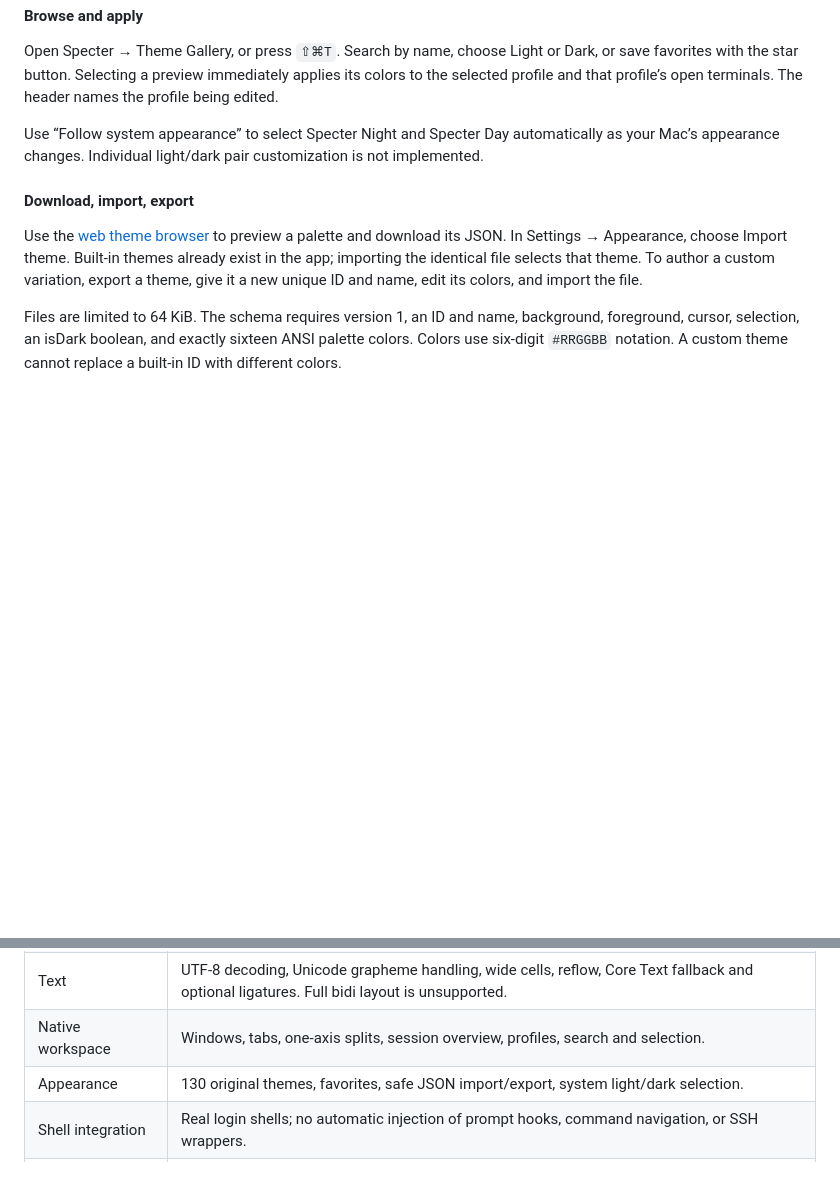
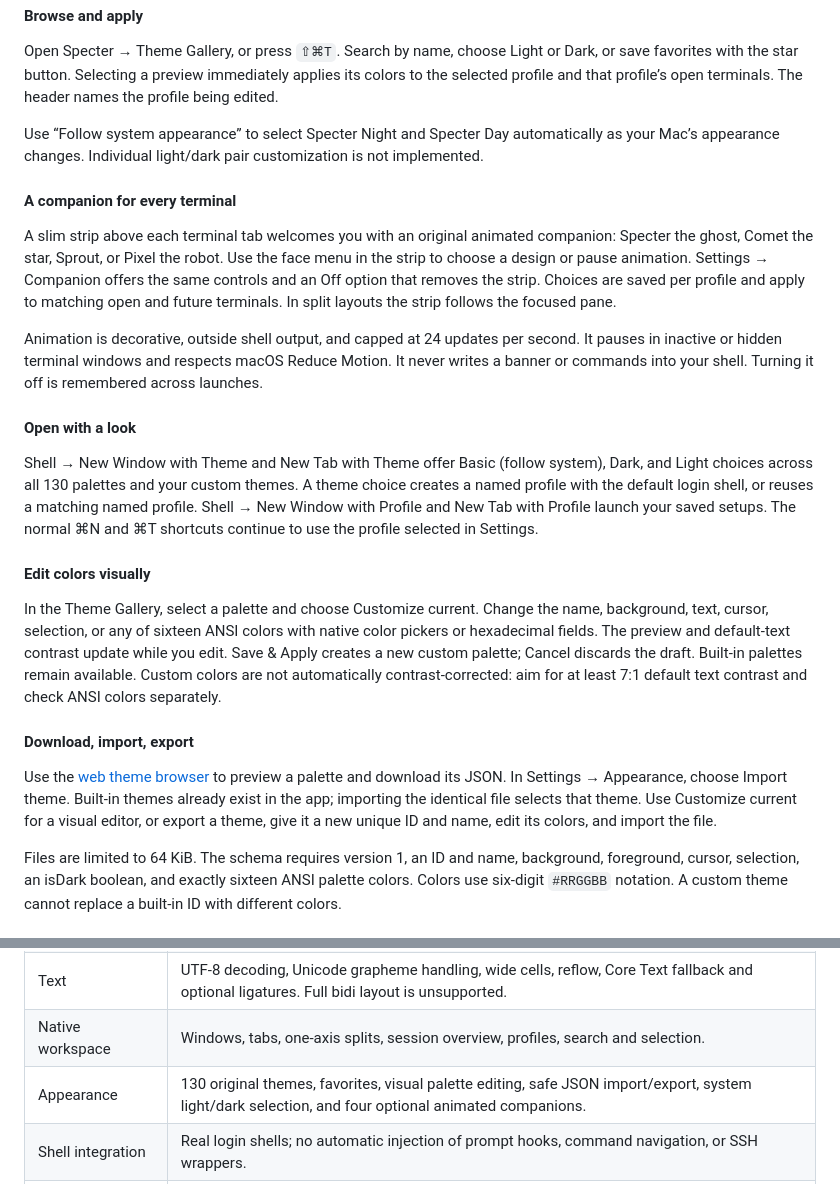
Before and after one commit to shellcat-com/Specter, a Markdown page: docs/handbook.md, 2 parts joined by grey strips. Rendered like a GitHub page; blank space fills up the shorter version.

```diff
--- a/docs/handbook.md
+++ b/docs/handbook.md
@@ -154,9 +154,23 @@ Open Specter → Theme Gallery, or press `⇧⌘T`. Search by name, choose Light
 
 Use “Follow system appearance” to select Specter Night and Specter Day automatically as your Mac’s appearance changes. Individual light/dark pair customization is not implemented.
 
+#### A companion for every terminal
+
+A slim strip above each terminal tab welcomes you with an original animated companion: Specter the ghost, Comet the star, Sprout, or Pixel the robot. Use the face menu in the strip to choose a design or pause animation. Settings → Companion offers the same controls and an Off option that removes the strip. Choices are saved per profile and apply to matching open and future terminals. In split layouts the strip follows the focused pane.
+
+Animation is decorative, outside shell output, and capped at 24 updates per second. It pauses in inactive or hidden terminal windows and respects macOS Reduce Motion. It never writes a banner or commands into your shell. Turning it off is remembered across launches.
+
+#### Open with a look
+
+Shell → New Window with Theme and New Tab with Theme offer Basic (follow system), Dark, and Light choices across all 130 palettes and your custom themes. A theme choice creates a named profile with the default login shell, or reuses a matching named profile. Shell → New Window with Profile and New Tab with Profile launch your saved setups. The normal ⌘N and ⌘T shortcuts continue to use the profile selected in Settings.
+
+#### Edit colors visually
+
+In the Theme Gallery, select a palette and choose Customize current. Change the name, background, text, cursor, selection, or any of sixteen ANSI colors with native color pickers or hexadecimal fields. The preview and default-text contrast update while you edit. Save & Apply creates a new custom palette; Cancel discards the draft. Built-in palettes remain available. Custom colors are not automatically contrast-corrected: aim for at least 7:1 default text contrast and check ANSI colors separately.
+
 #### Download, import, export
 
-Use the [web theme browser](../website/themes.html) to preview a palette and download its JSON. In Settings → Appearance, choose Import theme. Built-in themes already exist in the app; importing the identical file selects that theme. To author a custom variation, export a theme, give it a new unique ID and name, edit its colors, and import the file.
+Use the [web theme browser](../website/themes.html) to preview a palette and download its JSON. In Settings → Appearance, choose Import theme. Built-in themes already exist in the app; importing the identical file selects that theme. Use Customize current for a visual editor, or export a theme, give it a new unique ID and name, edit its colors, and import the file.
 
 Files are limited to 64 KiB. The schema requires version 1, an ID and name, background, foreground, cursor, selection, an isDark boolean, and exactly sixteen ANSI palette colors. Colors use six-digit `#RRGGBB` notation. A custom theme cannot replace a built-in ID with different colors.
 
@@ -260,7 +274,7 @@ Specter implements its own terminal core. Ghostty’s documentation is a useful
 | Terminal basics | Cursor movement, erase, insert/delete, scroll regions, alternate screen, attributes, 16/256/RGB colors, application cursor keys and bracketed paste. |
 | Text | UTF-8 decoding, Unicode grapheme handling, wide cells, reflow, Core Text fallback and optional ligatures. Full bidi layout is unsupported. |
 | Native workspace | Windows, tabs, one-axis splits, session overview, profiles, search and selection. |
-| Appearance | 130 original themes, favorites, safe JSON import/export, system light/dark selection. |
+| Appearance | 130 original themes, favorites, visual palette editing, safe JSON import/export, system light/dark selection, and four optional animated companions. |
 | Shell integration | Real login shells; no automatic injection of prompt hooks, command navigation, or SSH wrappers. |
 | Graphics protocols | Kitty image protocol, sixel and image escape sequences are not implemented. |
 | Extended protocols | Kitty keyboard, synchronized-output mode, OSC 133 prompt navigation, and automatic appearance reports are not implemented. |
```
Also changed, not shown: DESIGN.md (+8 -0 lines), README.md (+10 -3 lines), docs/companion-validation.md (added, +47 -0 lines), docs/images/companion-light.png (added), docs/images/theme-editor.png (added), 9 other files.
